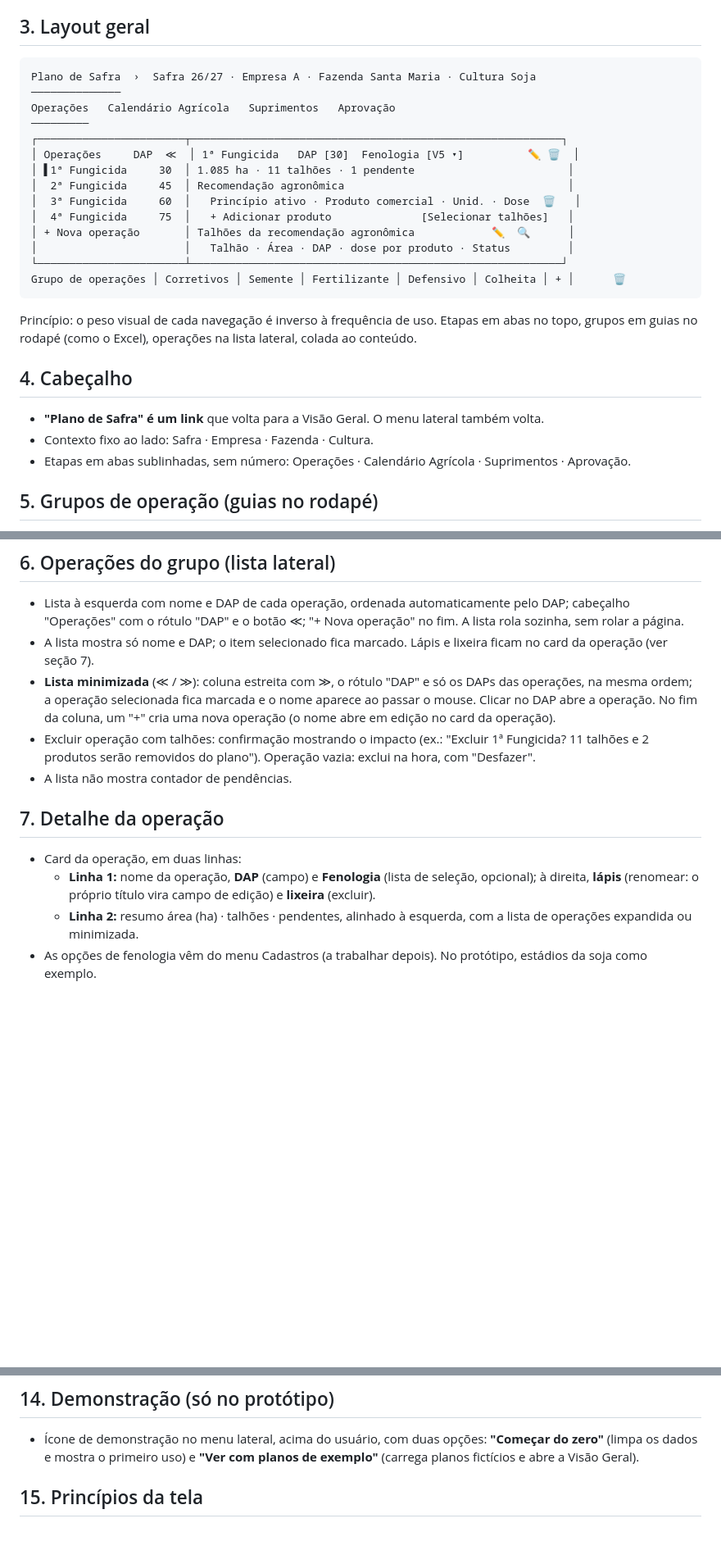
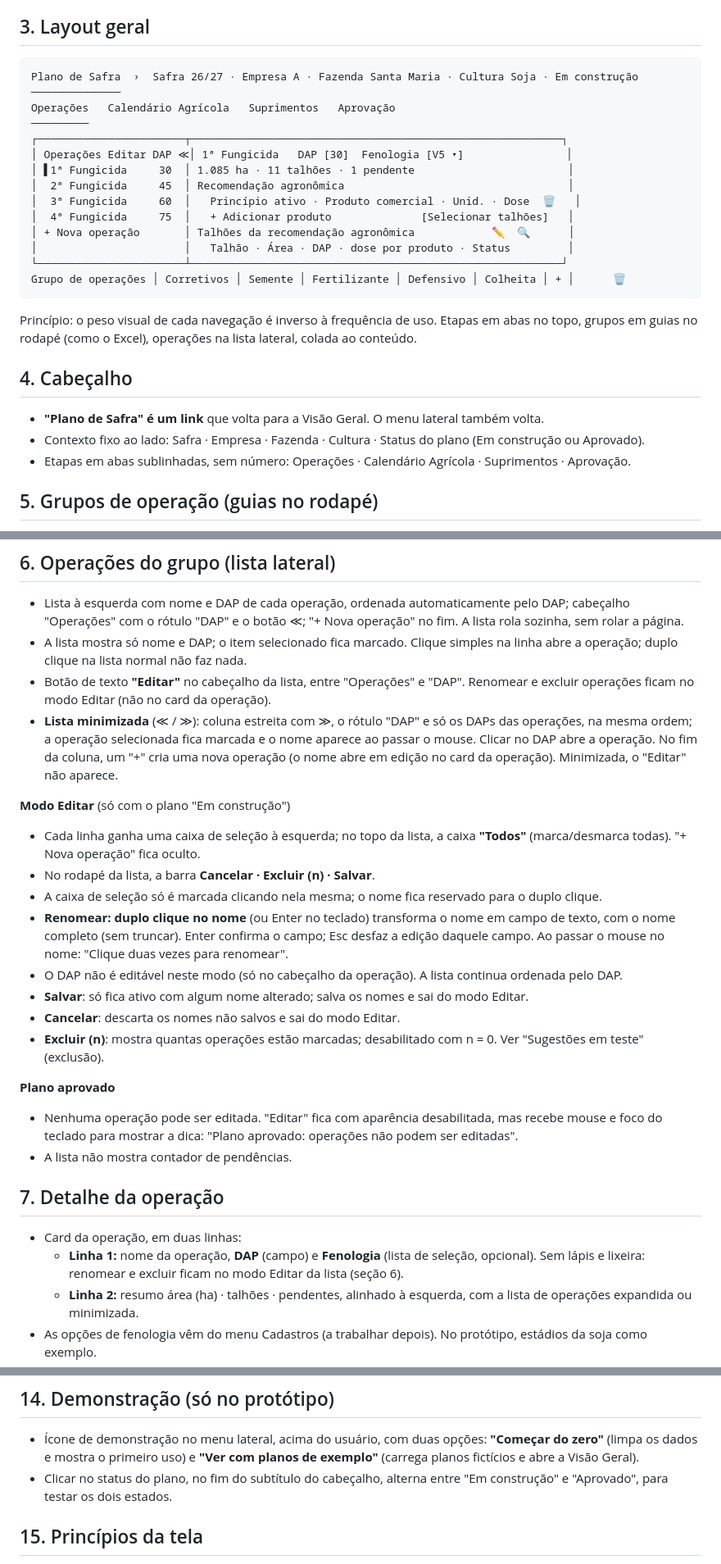
Before and after one commit to jfontenelli/plano-safra, a Markdown page: docs/telas/04-operacoes-defensivos.md, 3 parts joined by grey strips. Shown at 82% size. Drawn GitHub-style; blank space fills up the shorter version.

Commit message:
Doc da tela 04: modo Editar da lista de operações e status clicável no cabeçalho
Co-Authored-By: Claude Opus 5.5 <noreply@anthropic.com>

````diff
--- a/docs/telas/04-operacoes-defensivos.md
+++ b/docs/telas/04-operacoes-defensivos.md
@@ -22,12 +22,12 @@ O agrônomo corporativo monta as operações do plano, grupo por grupo: cria as
 ## 3. Layout geral
 
 ```
-Plano de Safra  ›  Safra 26/27 · Empresa A · Fazenda Santa Maria · Cultura Soja
+Plano de Safra  ›  Safra 26/27 · Empresa A · Fazenda Santa Maria · Cultura Soja · Em construção
 ──────────────
 Operações   Calendário Agrícola   Suprimentos   Aprovação
 ─────────
 ┌───────────────────────┬──────────────────────────────────────────────────────────┐
-│ Operações     DAP  ≪  │ 1ª Fungicida   DAP [30]  Fenologia [V5 ▾]          ✏️ 🗑  │
+│ Operações Editar DAP ≪│ 1ª Fungicida   DAP [30]  Fenologia [V5 ▾]                │
 │ ▌1ª Fungicida     30  │ 1.085 ha · 11 talhões · 1 pendente                        │
 │  2ª Fungicida     45  │ Recomendação agronômica                                   │
 │  3ª Fungicida     60  │   Princípio ativo · Produto comercial · Unid. · Dose  🗑   │
@@ -43,7 +43,7 @@ Princípio: o peso visual de cada navegação é inverso à frequência de uso.
 ## 4. Cabeçalho
 
 - **"Plano de Safra" é um link** que volta para a Visão Geral. O menu lateral também volta.
-- Contexto fixo ao lado: Safra · Empresa · Fazenda · Cultura.
+- Contexto fixo ao lado: Safra · Empresa · Fazenda · Cultura · Status do plano (Em construção ou Aprovado).
 - Etapas em abas sublinhadas, sem número: Operações · Calendário Agrícola · Suprimentos · Aprovação.
 
 ## 5. Grupos de operação (guias no rodapé)
@@ -60,15 +60,28 @@ Princípio: o peso visual de cada navegação é inverso à frequência de uso.
 ## 6. Operações do grupo (lista lateral)
 
 - Lista à esquerda com nome e DAP de cada operação, ordenada automaticamente pelo DAP; cabeçalho "Operações" com o rótulo "DAP" e o botão ≪; "+ Nova operação" no fim. A lista rola sozinha, sem rolar a página.
-- A lista mostra só nome e DAP; o item selecionado fica marcado. Lápis e lixeira ficam no card da operação (ver seção 7).
-- **Lista minimizada** (≪ / ≫): coluna estreita com ≫, o rótulo "DAP" e só os DAPs das operações, na mesma ordem; a operação selecionada fica marcada e o nome aparece ao passar o mouse. Clicar no DAP abre a operação. No fim da coluna, um "+" cria uma nova operação (o nome abre em edição no card da operação).
-- Excluir operação com talhões: confirmação mostrando o impacto (ex.: "Excluir 1ª Fungicida? 11 talhões e 2 produtos serão removidos do plano"). Operação vazia: exclui na hora, com "Desfazer".
+- A lista mostra só nome e DAP; o item selecionado fica marcado. Clique simples na linha abre a operação; duplo clique na lista normal não faz nada.
+- Botão de texto **"Editar"** no cabeçalho da lista, entre "Operações" e "DAP". Renomear e excluir operações ficam no modo Editar (não no card da operação).
+- **Lista minimizada** (≪ / ≫): coluna estreita com ≫, o rótulo "DAP" e só os DAPs das operações, na mesma ordem; a operação selecionada fica marcada e o nome aparece ao passar o mouse. Clicar no DAP abre a operação. No fim da coluna, um "+" cria uma nova operação (o nome abre em edição no card da operação). Minimizada, o "Editar" não aparece.
+
+**Modo Editar** (só com o plano "Em construção")
+- Cada linha ganha uma caixa de seleção à esquerda; no topo da lista, a caixa **"Todos"** (marca/desmarca todas). "+ Nova operação" fica oculto.
+- No rodapé da lista, a barra **Cancelar · Excluir (n) · Salvar**.
+- A caixa de seleção só é marcada clicando nela mesma; o nome fica reservado para o duplo clique.
+- **Renomear: duplo clique no nome** (ou Enter no teclado) transforma o nome em campo de texto, com o nome completo (sem truncar). Enter confirma o campo; Esc desfaz a edição daquele campo. Ao passar o mouse no nome: "Clique duas vezes para renomear".
+- O DAP não é editável neste modo (só no cabeçalho da operação). A lista continua ordenada pelo DAP.
+- **Salvar**: só fica ativo com algum nome alterado; salva os nomes e sai do modo Editar.
+- **Cancelar**: descarta os nomes não salvos e sai do modo Editar.
+- **Excluir (n)**: mostra quantas operações estão marcadas; desabilitado com n = 0. Ver "Sugestões em teste" (exclusão).
+
+**Plano aprovado**
+- Nenhuma operação pode ser editada. "Editar" fica com aparência desabilitada, mas recebe mouse e foco do teclado para mostrar a dica: "Plano aprovado: operações não podem ser editadas".
 - A lista não mostra contador de pendências.
 
 ## 7. Detalhe da operação
 
 - Card da operação, em duas linhas:
-  - **Linha 1:** nome da operação, **DAP** (campo) e **Fenologia** (lista de seleção, opcional); à direita, **lápis** (renomear: o próprio título vira campo de edição) e **lixeira** (excluir).
+  - **Linha 1:** nome da operação, **DAP** (campo) e **Fenologia** (lista de seleção, opcional). Sem lápis e lixeira: renomear e excluir ficam no modo Editar da lista (seção 6).
   - **Linha 2:** resumo área (ha) · talhões · pendentes, alinhado à esquerda, com a lista de operações expandida ou minimizada.
 - As opções de fenologia vêm do menu Cadastros (a trabalhar depois). No protótipo, estádios da soja como exemplo.
 - O DAP da operação vale para todos os talhões, mas pode ser ajustado por talhão.
@@ -145,6 +158,7 @@ Um verbo por ação, do botão à mensagem:
 ## 14. Demonstração (só no protótipo)
 
 - Ícone de demonstração no menu lateral, acima do usuário, com duas opções: **"Começar do zero"** (limpa os dados e mostra o primeiro uso) e **"Ver com planos de exemplo"** (carrega planos fictícios e abre a Visão Geral).
+- Clicar no status do plano, no fim do subtítulo do cabeçalho, alterna entre "Em construção" e "Aprovado", para testar os dois estados.
 
 ## 15. Princípios da tela
 
````
Also changed, not shown: other parts of docs/telas/04-operacoes-defensivos.md (+6 -1 lines).
